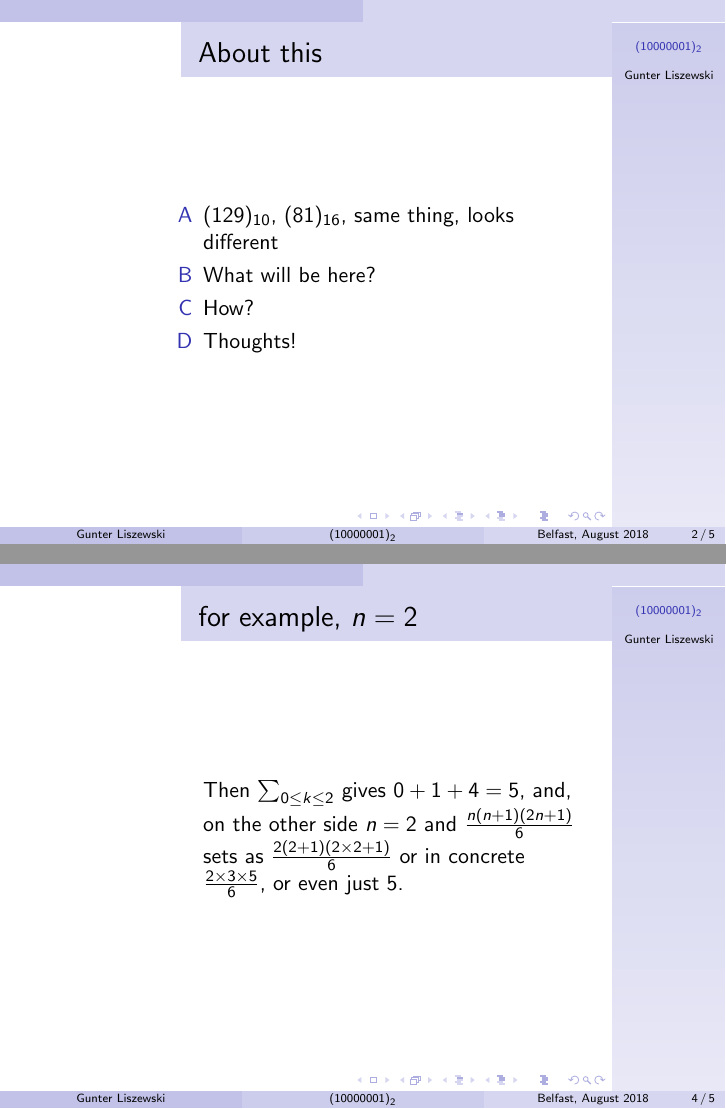
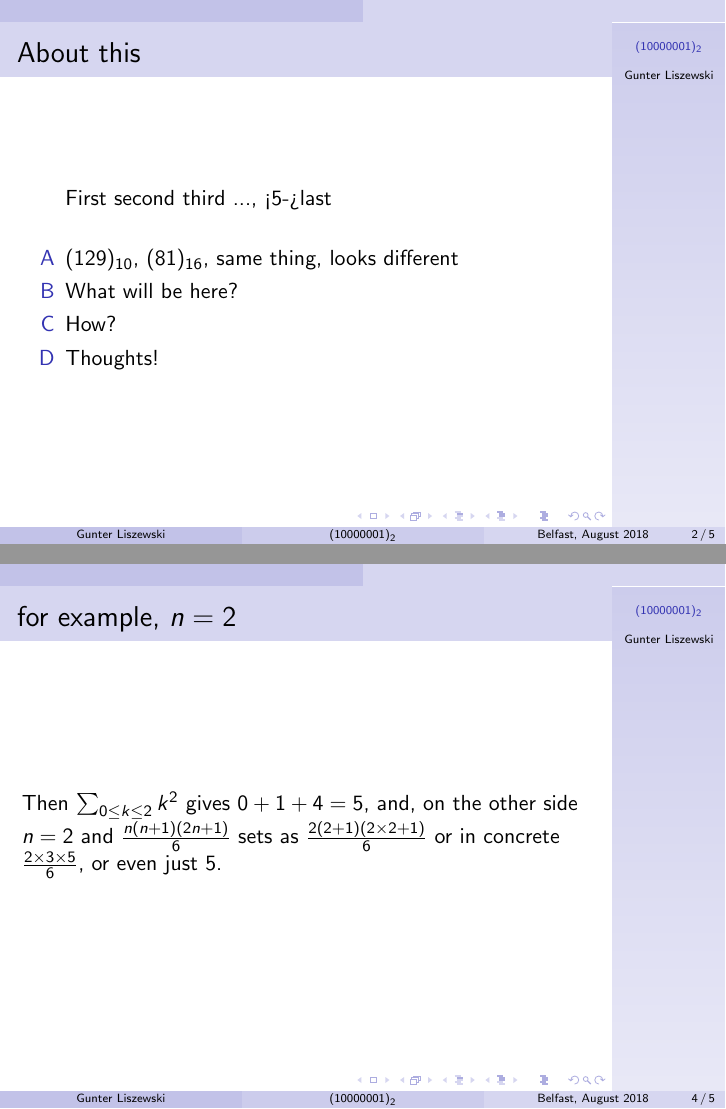
Before and after one commit to the-number/129, LaTeX slides (doc/129.tex): pages 6 and 8 of 9, joined at a grey line. Compiled offline with pdfLaTeX.

Commit message:
doc: correction, never ending formulae spotting
Signed-off-by: Gunter Liszewski <gunter@m2.bteco.ltd.uk>

```diff
--- a/doc/129.tex
+++ b/doc/129.tex
@@ -2,7 +2,7 @@
 \mode<presentation>{
    \usetheme{Goettingen}
    \usecolortheme{seahorse}
-   \useinnertheme{inmargin}
+%% \useinnertheme{inmargin}
    \useoutertheme{infolines}
 }
 %% preamble
@@ -27,3 +30,5 @@
+    \unvocer<5->last
+
     \pause
     \item $(129)_{10}$, $(81)_{16}$, same thing, looks different
     \pause
@@ -45,7 +50,7 @@ $$\sum_{k=0}^{n}{k^2}={n(n+1)(2n+1)\over 6}$$
 %% example n=2
 
 \begin{frame}{for example, $n=2$}
-  Then $\sum_{0\le k\le2}$ gives $0+1+4=5$, and, on the other side $n=2$ and ${n(n+1)(2n+1)\over 6}$
+  Then $\sum_{0\le k\le2}k^2$ gives $0+1+4=5$, and, on the other side $n=2$ and ${n(n+1)(2n+1)\over 6}$
 sets as ${2(2+1)(2\times2+1)\over 6}$ or in concrete $2\times3\times5\over6$, or even just $5$.
 \end{frame}
 
```
Also changed, not shown: doc/129.tex (5 more changed lines).
